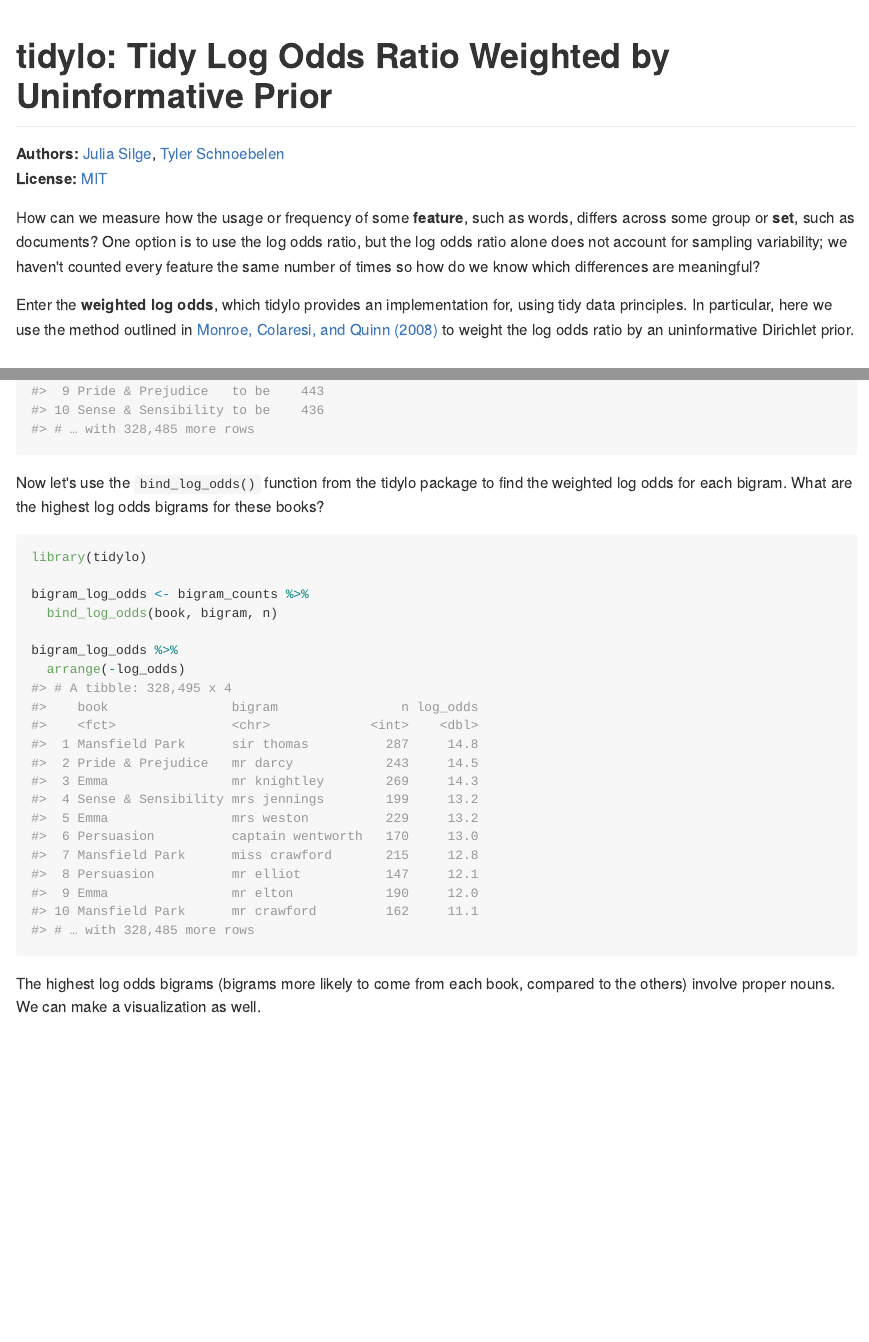
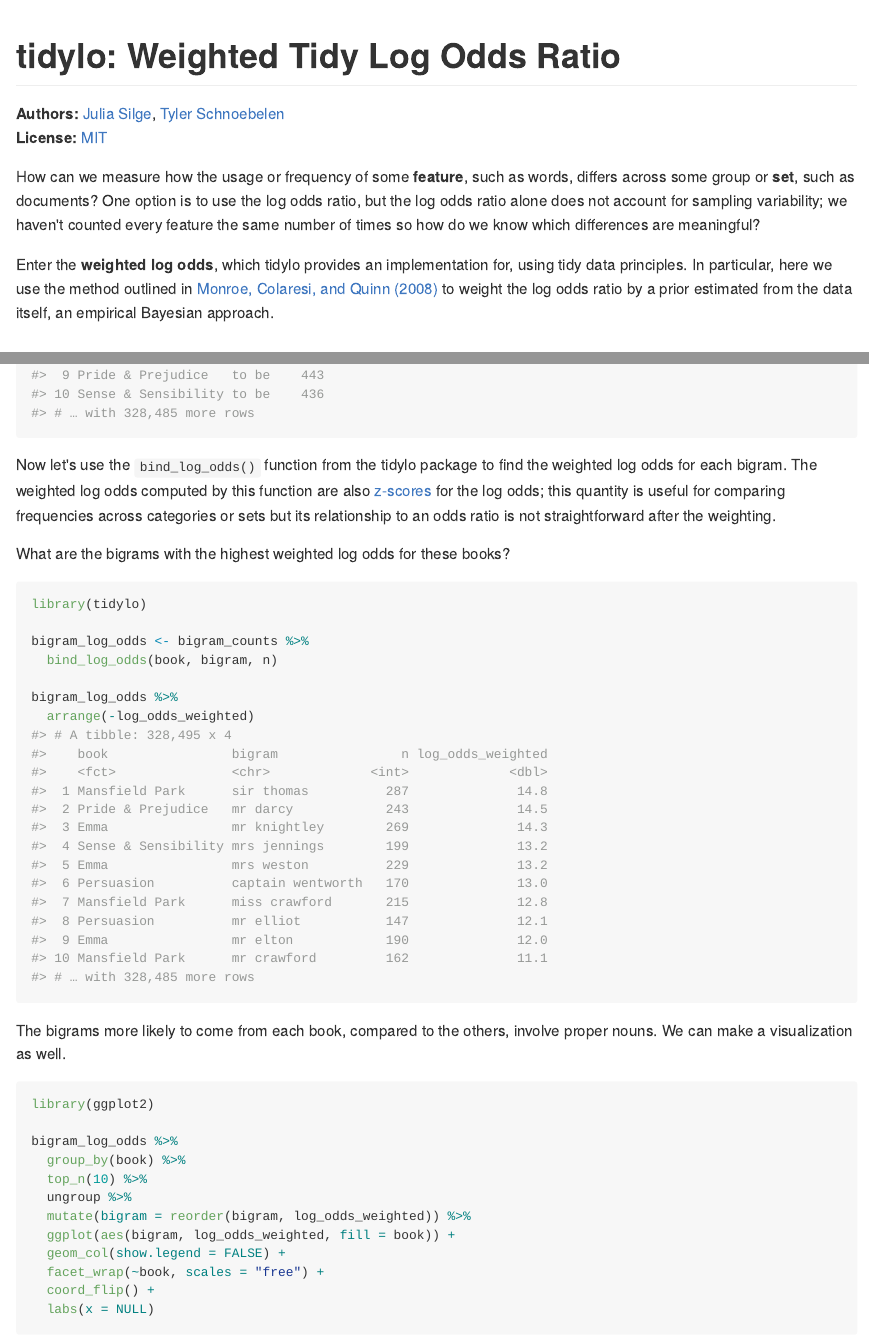
Before and after one commit to juliasilge/tidylo, an R Markdown document (README.Rmd): the page in a window 1100 px wide, from its top, and a second part further down, joined at a grey line. The pictures show the output file README.md that the author committed with the source, drawn offline in the style of GitHub; badge pictures from the web are left out.

Commit message:
Reknit README

````diff
--- a/README.Rmd
+++ b/README.Rmd
@@ -12,7 +12,7 @@ suppressPackageStartupMessages(library(ggplot2))
 theme_set(theme_light())
 ```
 
-# tidylo: Tidy Log Odds Ratio Weighted by Uninformative Prior
+# tidylo: Weighted Tidy Log Odds Ratio
 
 **Authors:** [Julia Silge](https://juliasilge.com/), [Tyler Schnoebelen](https://www.letslanguage.org/)<br/>
 **License:** [MIT](https://opensource.org/licenses/MIT)
@@ -22,11 +22,12 @@ theme_set(theme_light())
 [![Travis build status](https://travis-ci.org/juliasilge/tidylo.svg?branch=master)](https://travis-ci.org/juliasilge/tidylo)
 [![AppVeyor build status](https://ci.appveyor.com/api/projects/status/github/juliasilge/tidylo?branch=master&svg=true)](https://ci.appveyor.com/project/juliasilge/tidylo)
 [![Codecov test coverage](https://codecov.io/gh/juliasilge/tidylo/branch/master/graph/badge.svg)](https://codecov.io/gh/juliasilge/tidylo?branch=master)
+[![Lifecycle: experimental](https://img.shields.io/badge/lifecycle-experimental-orange.svg)](https://www.tidyverse.org/lifecycle/#experimental)
 <!-- badges: end -->
 
 How can we measure how the usage or frequency of some **feature**, such as words, differs across some group or **set**, such as documents? One option is to use the log odds ratio, but the log odds ratio alone does not account for sampling variability; we haven't counted every feature the same number of times so how do we know which differences are meaningful?
 
-Enter the **weighted log odds**, which tidylo provides an implementation for, using tidy data principles. In particular, here we use the method outlined in [Monroe, Colaresi, and Quinn (2008)](https://doi.org/10.1093/pan/mpn018) to weight the log odds ratio by an uninformative Dirichlet prior.
+Enter the **weighted log odds**, which tidylo provides an implementation for, using tidy data principles. In particular, here we use the method outlined in [Monroe, Colaresi, and Quinn (2008)](https://doi.org/10.1093/pan/mpn018) to weight the log odds ratio by a prior estimated from the data itself, an empirical Bayesian approach.
 
 ## Installation
 
@@ -62,7 +63,9 @@ bigram_counts <- tidy_bigrams %>%
 bigram_counts
 ```
 
-Now let's use the `bind_log_odds()` function from the tidylo package to find the weighted log odds for each bigram. What are the highest log odds bigrams for these books?
+Now let's use the `bind_log_odds()` function from the tidylo package to find the weighted log odds for each bigram. The weighted log odds computed by this function are also [z-scores](https://en.wikipedia.org/wiki/Standard_score) for the log odds; this quantity is useful for comparing frequencies across categories or sets but its relationship to an odds ratio is not straightforward after the weighting.
+
+What are the bigrams with the highest weighted log odds for these books?
 
 ```{r}
 library(tidylo)
@@ -71,10 +74,10 @@ bigram_log_odds <- bigram_counts %>%
   bind_log_odds(book, bigram, n)
 
 bigram_log_odds %>%
-  arrange(-log_odds)
+  arrange(-log_odds_weighted)
 ```
 
-The highest log odds bigrams (bigrams more likely to come from each book, compared to the others) involve proper nouns. We can make a visualization as well.
+The bigrams more likely to come from each book, compared to the others, involve proper nouns. We can make a visualization as well.
 
 ```{r bigram_plot, fig.width=10, fig.height=7}
 library(ggplot2)
@@ -83,8 +86,8 @@ bigram_log_odds %>%
   group_by(book) %>%
   top_n(10) %>%
   ungroup %>%
-  mutate(bigram = reorder(bigram, log_odds)) %>%
-  ggplot(aes(bigram, log_odds, fill = book)) +
+  mutate(bigram = reorder(bigram, log_odds_weighted)) %>%
+  ggplot(aes(bigram, log_odds_weighted, fill = book)) +
   geom_col(show.legend = FALSE) +
   facet_wrap(~book, scales = "free") +
   coord_flip() +
````
Also changed, not shown: README.md, 1 other file.
